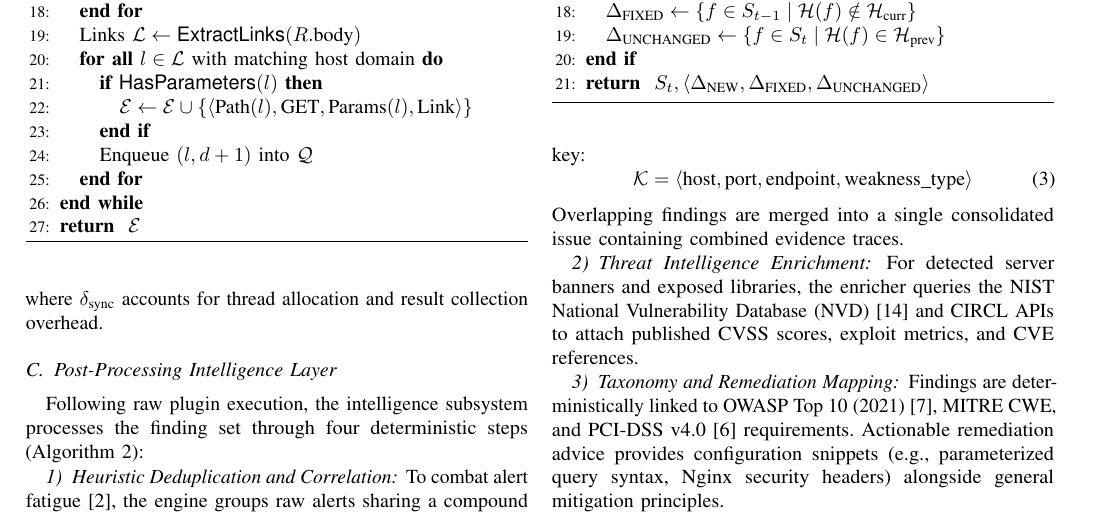
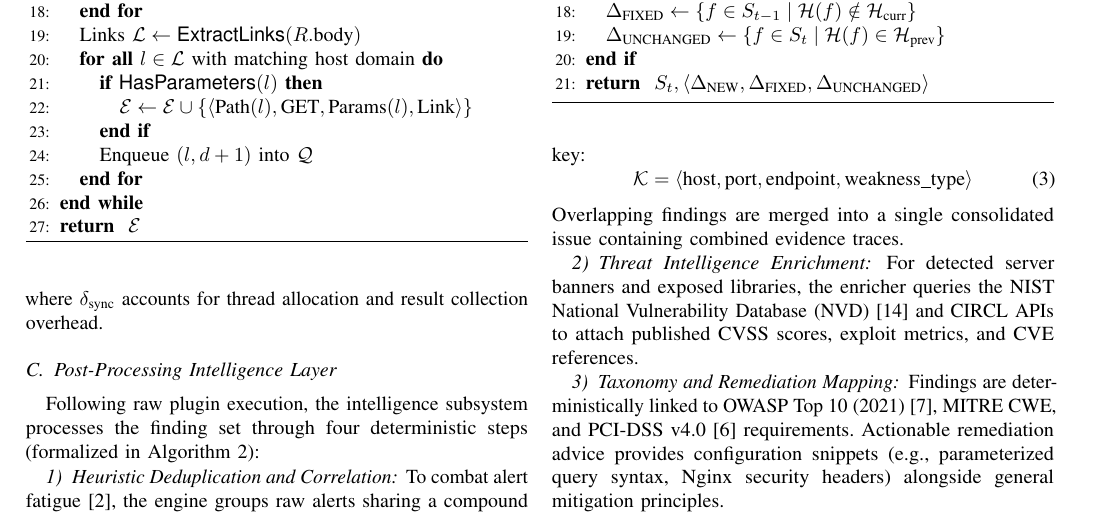
Before and after one commit to NEXUS-888/AutoSecAudit, a LaTeX paper (paper/main.tex): part of page 3 of 5, cut so that both start at the same text. Compiled offline with pdfLaTeX.

Commit message:
style(paper): refine Algorithm 2 placement and ensure seamless sentence continuity in Section III-C

```diff
--- a/paper/main.tex
+++ b/paper/main.tex
@@ -190,6 +190,9 @@ T_{\text{parallel}} = \max_{1 \le i \le N}(T_i) + \delta_{\text{sync}}
 \end{equation}
 where $\delta_{\text{sync}}$ accounts for thread allocation and result collection overhead.
 
+\subsection{Post-Processing Intelligence Layer}
+Following raw plugin execution, the intelligence subsystem processes the finding set through four deterministic steps (formalized in Algorithm~\ref{alg:intelligence}):
+
 \begin{algorithm}[t]
 \caption{Intelligence Correlation and Delta Auditing}
 \label{alg:intelligence}
@@ -219,9 +222,6 @@ where $\delta_{\text{sync}}$ accounts for thread allocation and result collectio
 \RETURN $S_t, \langle \Delta_{\text{NEW}}, \Delta_{\text{FIXED}}, \Delta_{\text{UNCHANGED}} \rangle$
 \end{algorithmic}
 \end{algorithm}
-
-\subsection{Post-Processing Intelligence Layer}
-Following raw plugin execution, the intelligence subsystem processes the finding set through four deterministic steps (Algorithm~\ref{alg:intelligence}):
 
 \subsubsection{Heuristic Deduplication and Correlation}
 To combat alert fatigue~\cite{johnson2013developers}, the engine groups raw alerts sharing a compound key:
```
Also changed, not shown: 1 other file.
